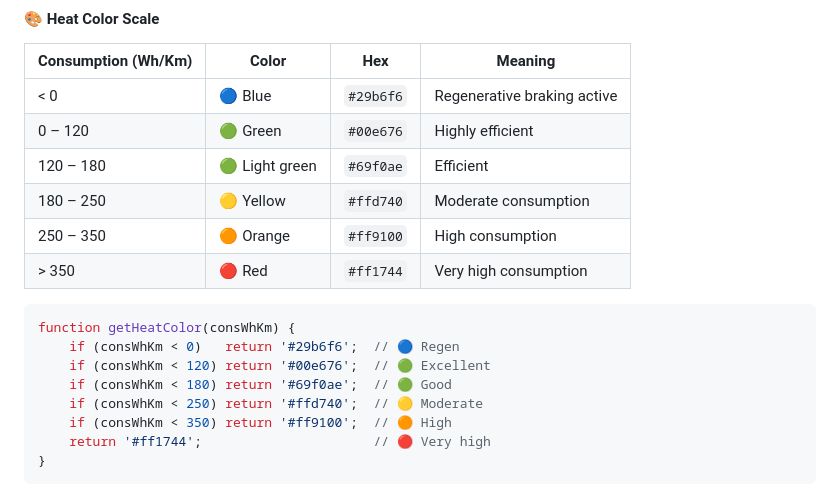
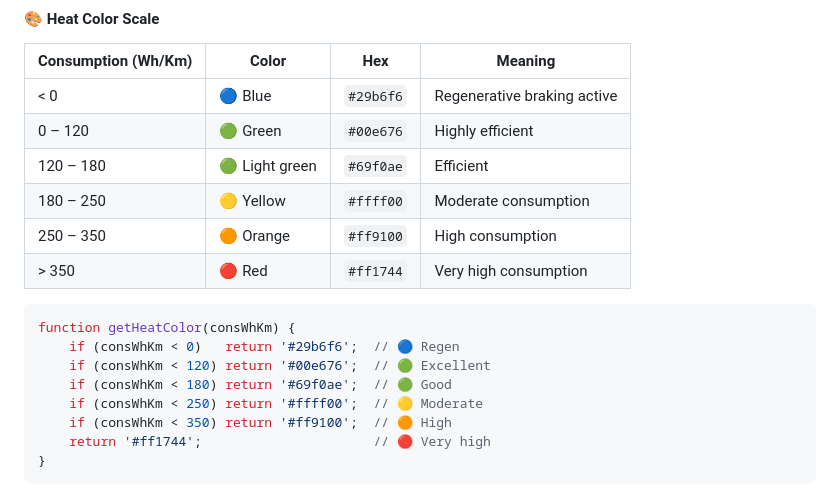
Before and after one commit to GianfrancoPiazzolla/Trip-Master, a Markdown page: README.md, the part around one of its changes. GitHub-like rendering.

```diff
--- a/README.md
+++ b/README.md
@@ -428,7 +428,7 @@ The original uniform route polyline (`trip-path-layer`) is **hidden** while the
 | < 0 | 🔵 Blue | `#29b6f6` | Regenerative braking active |
 | 0 – 120 | 🟢 Green | `#00e676` | Highly efficient |
 | 120 – 180 | 🟢 Light green | `#69f0ae` | Efficient |
-| 180 – 250 | 🟡 Yellow | `#ffd740` | Moderate consumption |
+| 180 – 250 | 🟡 Yellow | `#ffff00` | Moderate consumption |
 | 250 – 350 | 🟠 Orange | `#ff9100` | High consumption |
 | > 350 | 🔴 Red | `#ff1744` | Very high consumption |
 
@@ -437,7 +437,7 @@ function getHeatColor(consWhKm) {
     if (consWhKm < 0)   return '#29b6f6';  // 🔵 Regen
     if (consWhKm < 120) return '#00e676';  // 🟢 Excellent
     if (consWhKm < 180) return '#69f0ae';  // 🟢 Good
-    if (consWhKm < 250) return '#ffd740';  // 🟡 Moderate
+    if (consWhKm < 250) return '#ffff00';  // 🟡 Moderate
     if (consWhKm < 350) return '#ff9100';  // 🟠 High
     return '#ff1744';                      // 🔴 Very high
 }
```
Also changed, not shown: other parts of README.md (+4 -4 lines).
